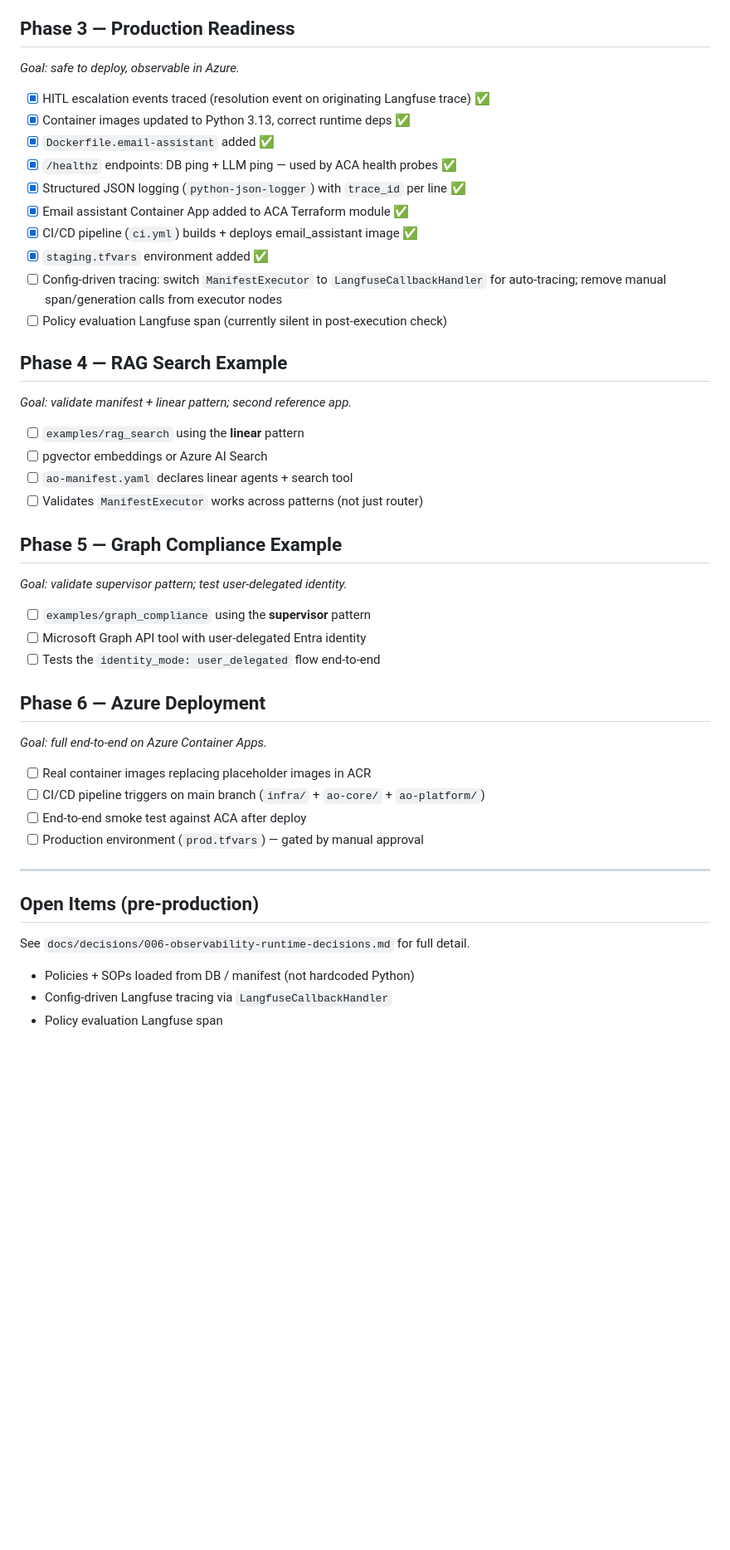
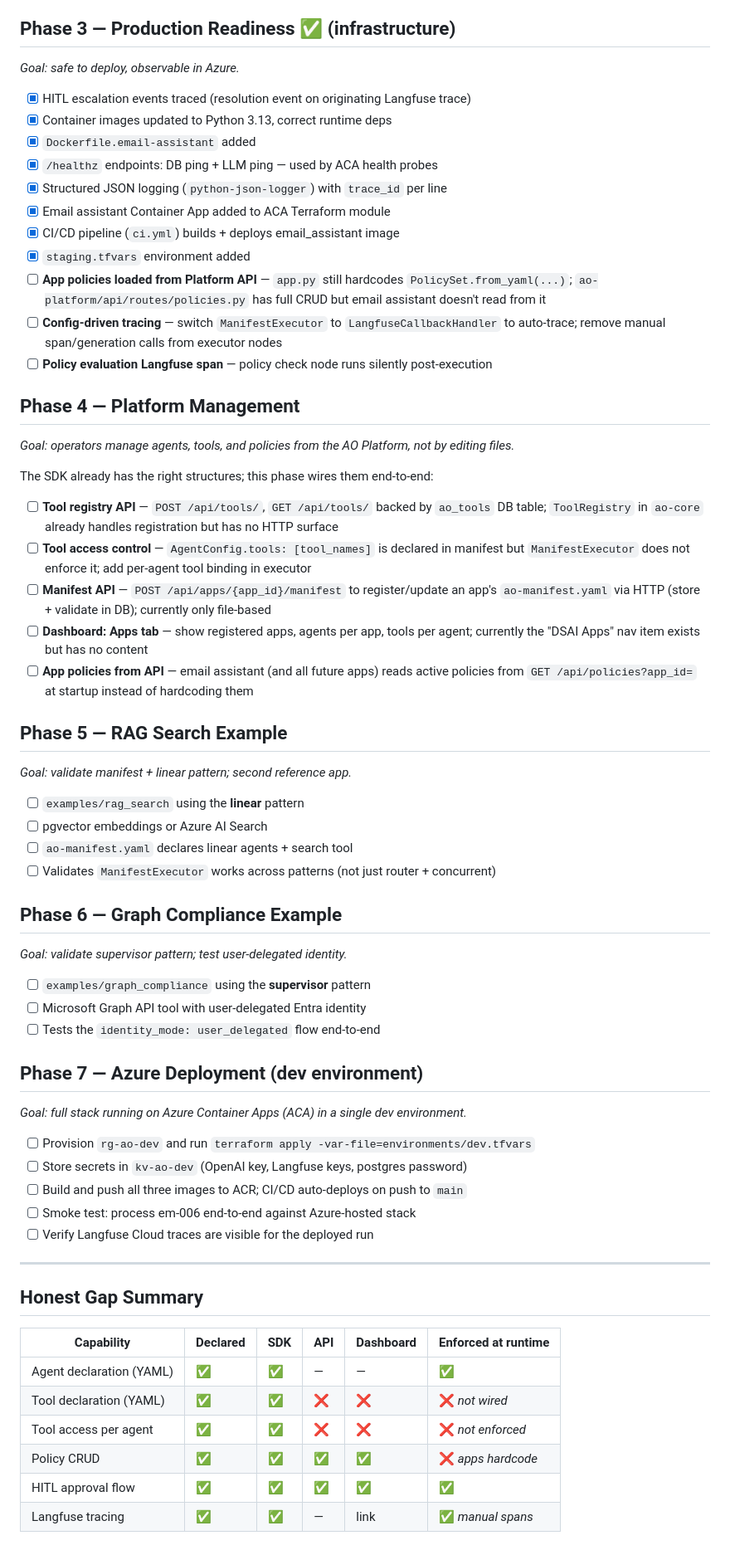
Before and after one commit to JervisGit/agent-orchestration, a Markdown page: docs/ROADMAP.md, the part around the change. Shown at 83% size. Drawn GitHub-style; blank space fills up the shorter version.

Commit message:
docs: honest roadmap audit — Phase 4 platform mgmt gaps, Phase 7 single Azure env, gap table

```diff
--- a/docs/ROADMAP.md
+++ b/docs/ROADMAP.md
@@ -33,49 +33,72 @@
   conditional DB lookup (skips if no TIN in email body), formal MS-style styling ✅
 - Sample emails: em-006 (HITL demo), em-007 (multi-intent concurrent pattern demo)
 
-## Phase 3 — Production Readiness
+## Phase 3 — Production Readiness ✅ (infrastructure)
 *Goal: safe to deploy, observable in Azure.*
 
-- [x] HITL escalation events traced (resolution event on originating Langfuse trace) ✅
-- [x] Container images updated to Python 3.13, correct runtime deps ✅
-- [x] `Dockerfile.email-assistant` added ✅
-- [x] `/healthz` endpoints: DB ping + LLM ping — used by ACA health probes ✅
-- [x] Structured JSON logging (`python-json-logger`) with `trace_id` per line ✅
-- [x] Email assistant Container App added to ACA Terraform module ✅
-- [x] CI/CD pipeline (`ci.yml`) builds + deploys email_assistant image ✅
-- [x] `staging.tfvars` environment added ✅
-- [ ] Config-driven tracing: switch `ManifestExecutor` to `LangfuseCallbackHandler`
-      for auto-tracing; remove manual span/generation calls from executor nodes
-- [ ] Policy evaluation Langfuse span (currently silent in post-execution check)
+- [x] HITL escalation events traced (resolution event on originating Langfuse trace)
+- [x] Container images updated to Python 3.13, correct runtime deps
+- [x] `Dockerfile.email-assistant` added
+- [x] `/healthz` endpoints: DB ping + LLM ping — used by ACA health probes
+- [x] Structured JSON logging (`python-json-logger`) with `trace_id` per line
+- [x] Email assistant Container App added to ACA Terraform module
+- [x] CI/CD pipeline (`ci.yml`) builds + deploys email_assistant image
+- [x] `staging.tfvars` environment added
+- [ ] **App policies loaded from Platform API** — `app.py` still hardcodes `PolicySet.from_yaml(...)`;
+      `ao-platform/api/routes/policies.py` has full CRUD but email assistant doesn't read from it
+- [ ] **Config-driven tracing** — switch `ManifestExecutor` to `LangfuseCallbackHandler`
+      to auto-trace; remove manual span/generation calls from executor nodes
+- [ ] **Policy evaluation Langfuse span** — policy check node runs silently post-execution
 
-## Phase 4 — RAG Search Example
+## Phase 4 — Platform Management
+*Goal: operators manage agents, tools, and policies from the AO Platform, not by editing files.*
+
+The SDK already has the right structures; this phase wires them end-to-end:
+
+- [ ] **Tool registry API** — `POST /api/tools/`, `GET /api/tools/` backed by `ao_tools` DB table;
+      `ToolRegistry` in `ao-core` already handles registration but has no HTTP surface
+- [ ] **Tool access control** — `AgentConfig.tools: [tool_names]` is declared in manifest
+      but `ManifestExecutor` does not enforce it; add per-agent tool binding in executor
+- [ ] **Manifest API** — `POST /api/apps/{app_id}/manifest` to register/update an app's
+      `ao-manifest.yaml` via HTTP (store + validate in DB); currently only file-based
+- [ ] **Dashboard: Apps tab** — show registered apps, agents per app, tools per agent;
+      currently the "DSAI Apps" nav item exists but has no content
+- [ ] **App policies from API** — email assistant (and all future apps) reads active policies
+      from `GET /api/policies?app_id=` at startup instead of hardcoding them
+
+## Phase 5 — RAG Search Example
 *Goal: validate manifest + linear pattern; second reference app.*
 
 - [ ] `examples/rag_search` using the **linear** pattern
 - [ ] pgvector embeddings or Azure AI Search
 - [ ] `ao-manifest.yaml` declares linear agents + search tool
-- [ ] Validates `ManifestExecutor` works across patterns (not just router)
+- [ ] Validates `ManifestExecutor` works across patterns (not just router + concurrent)
 
-## Phase 5 — Graph Compliance Example
+## Phase 6 — Graph Compliance Example
 *Goal: validate supervisor pattern; test user-delegated identity.*
 
 - [ ] `examples/graph_compliance` using the **supervisor** pattern
 - [ ] Microsoft Graph API tool with user-delegated Entra identity
 - [ ] Tests the `identity_mode: user_delegated` flow end-to-end
 
-## Phase 6 — Azure Deployment
-*Goal: full end-to-end on Azure Container Apps.*
+## Phase 7 — Azure Deployment (dev environment)
+*Goal: full stack running on Azure Container Apps (ACA) in a single dev environment.*
 
-- [ ] Real container images replacing placeholder images in ACR
-- [ ] CI/CD pipeline triggers on main branch (`infra/` + `ao-core/` + `ao-platform/`)
-- [ ] End-to-end smoke test against ACA after deploy
-- [ ] Production environment (`prod.tfvars`) — gated by manual approval
+- [ ] Provision `rg-ao-dev` and run `terraform apply -var-file=environments/dev.tfvars`
+- [ ] Store secrets in `kv-ao-dev` (OpenAI key, Langfuse keys, postgres password)
+- [ ] Build and push all three images to ACR; CI/CD auto-deploys on push to `main`
+- [ ] Smoke test: process em-006 end-to-end against Azure-hosted stack
+- [ ] Verify Langfuse Cloud traces are visible for the deployed run
 
 ---
 
-## Open Items (pre-production)
-See `docs/decisions/006-observability-runtime-decisions.md` for full detail.
+## Honest Gap Summary
 
-- Policies + SOPs loaded from DB / manifest (not hardcoded Python)
-- Config-driven Langfuse tracing via `LangfuseCallbackHandler`
-- Policy evaluation Langfuse span
+| Capability | Declared | SDK | API | Dashboard | Enforced at runtime |
+|---|---|---|---|---|---|
+| Agent declaration (YAML) | ✅ | ✅ | — | — | ✅ |
+| Tool declaration (YAML) | ✅ | ✅ | ❌ | ❌ | ❌ *not wired* |
+| Tool access per agent | ✅ | ✅ | ❌ | ❌ | ❌ *not enforced* |
+| Policy CRUD | ✅ | ✅ | ✅ | ✅ | ❌ *apps hardcode* |
+| HITL approval flow | ✅ | ✅ | ✅ | ✅ | ✅ |
+| Langfuse tracing | ✅ | ✅ | — | link | ✅ *manual spans* |
```
